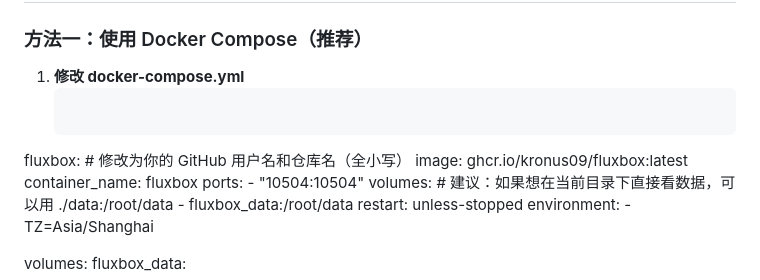
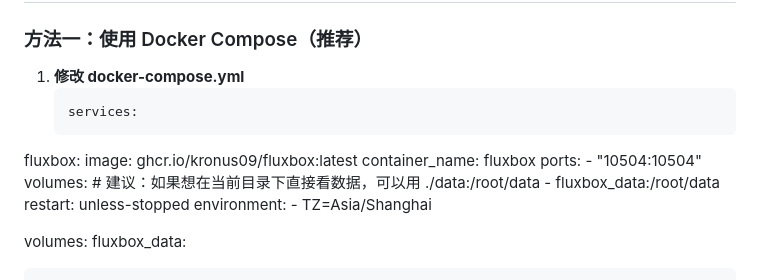
Before and after one commit to kronus09/FluxBox, a Markdown page: README.md, the part around the change. Drawn GitHub-style.

````diff
--- a/README.md
+++ b/README.md
@@ -16,9 +16,9 @@ FluxBox 是一个专为 影视Box 设计的多源聚合引擎，支持聚合和
 ### 方法一：使用 Docker Compose（推荐）
 
 1. **修改 docker-compose.yml**
-   ```services:
+   ```
+   services:
   fluxbox:
-    # 修改为你的 GitHub 用户名和仓库名（全小写）
     image: ghcr.io/kronus09/fluxbox:latest
     container_name: fluxbox
     ports:
````
